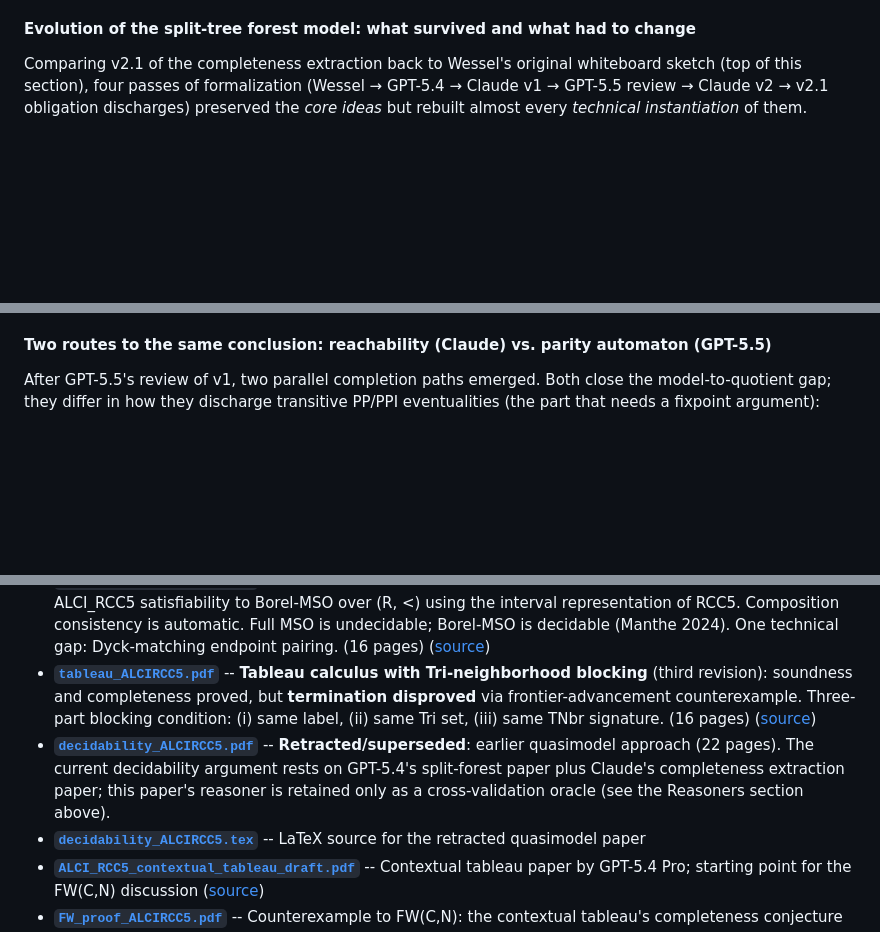
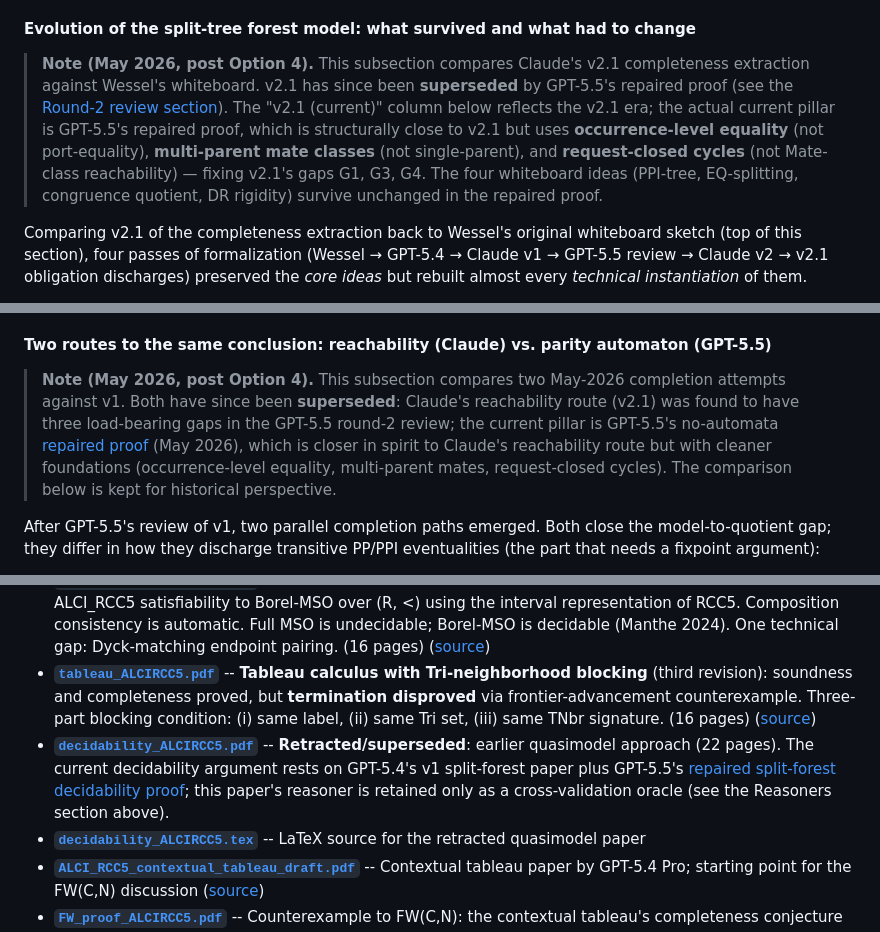
Before and after one commit to lambdamikel/alcircc5, a Markdown page: README.md, 3 parts joined by grey strips. Rendered like a GitHub page; blank space fills up the shorter version.

```diff
--- a/README.md
+++ b/README.md
@@ -112,5 +112,7 @@ The eleventh approach decomposes ALCI\_RCC5 models into **cover trees** (oriente
 
 #### Evolution of the split-tree forest model: what survived and what had to change
+
+> **Note (May 2026, post Option 4).** This subsection compares Claude's v2.1 completeness extraction against Wessel's whiteboard. v2.1 has since been **superseded** by GPT-5.5's repaired proof (see the [Round-2 review section](#round-2-review-and-repaired-proof-adoption-may-2026)). The "v2.1 (current)" column below reflects the v2.1 era; the actual current pillar is GPT-5.5's repaired proof, which is structurally close to v2.1 but uses **occurrence-level equality** (not port-equality), **multi-parent mate classes** (not single-parent), and **request-closed cycles** (not Mate-class reachability) — fixing v2.1's gaps G1, G3, G4. The four whiteboard ideas (PPI-tree, EQ-splitting, congruence quotient, DR rigidity) survive unchanged in the repaired proof.
 
 Comparing v2.1 of the completeness extraction back to Wessel's original whiteboard sketch (top of this section), four passes of formalization (Wessel → GPT-5.4 → Claude v1 → GPT-5.5 review → Claude v2 → v2.1 obligation discharges) preserved the *core ideas* but rebuilt almost every *technical instantiation* of them.
 
@@ -140,6 +142,8 @@ Comparing v2.1 of the completeness extraction back to Wessel's original whiteboa
 **Net effect.** Wessel's four whiteboard ideas (PPI-tree, EQ-splitting, congruence quotient, DR rigidity) all carry through to v2.1 unchanged in spirit, but the *technical machinery* enacting them was rebuilt around (a) witness-generated submodels in place of full models, (b) support-closed mosaics in place of pair tables, and (c) reachability in place of $\omega$-acceptance. The "DR is rigid → only {DR, PO} between siblings" observation is still the reason the whole approach works — and it is still the reason the closing arc-consistency check is trivial.
 
 #### Two routes to the same conclusion: reachability (Claude) vs. parity automaton (GPT-5.5)
+
+> **Note (May 2026, post Option 4).** This subsection compares two May-2026 completion attempts against v1. Both have since been **superseded**: Claude's reachability route (v2.1) was found to have three load-bearing gaps in the GPT-5.5 round-2 review; the current pillar is GPT-5.5's no-automata [repaired proof](https://github.com/lambdamikel/alcircc5/blob/master/papers/gpt5.5_round2/repaired_split_forest_no_automata_proof.pdf) (May 2026), which is closer in spirit to Claude's reachability route but with cleaner foundations (occurrence-level equality, multi-parent mates, request-closed cycles). The comparison below is kept for historical perspective.
 
 After GPT-5.5's review of v1, two parallel completion paths emerged. Both close the model-to-quotient gap; they differ in how they discharge transitive PP/PPI eventualities (the part that needs a fixpoint argument):
 
@@ -648,7 +656,7 @@ A key insight explored in these papers is the **patchwork property** from qualit
 - [**`LRCC8_vs_ALCIRCC8.pdf`**](https://github.com/lambdamikel/alcircc5/blob/master/papers/LRCC8_vs_ALCIRCC8.pdf) -- **Why L\_RCC8 undecidability does not transfer to ALCI\_RCC8** (tenth approach/analysis): proves the Lutz-Wolter domino reduction fails for abstract models due to the coincidence obstruction first identified by Wessel (2002/2003). Documents technical priority: Wessel's even-odd chain, grid construction (Figure 10), and coincidence gap (Figure 11) predate Lutz-Wolter by 3-4 years. (11 pages) ([source](https://github.com/lambdamikel/alcircc5/blob/master/papers/LRCC8_vs_ALCIRCC8.tex))
 - [**`MSO_encoding_ALCIRCC5.pdf`**](https://github.com/lambdamikel/alcircc5/blob/master/papers/MSO_encoding_ALCIRCC5.pdf) -- **Borel-MSO encoding via interval semantics** (ninth approach): reduces ALCI\_RCC5 satisfiability to Borel-MSO over (R, <) using the interval representation of RCC5. Composition consistency is automatic. Full MSO is undecidable; Borel-MSO is decidable (Manthe 2024). One technical gap: Dyck-matching endpoint pairing. (16 pages) ([source](https://github.com/lambdamikel/alcircc5/blob/master/papers/MSO_encoding_ALCIRCC5.tex))
 - [**`tableau_ALCIRCC5.pdf`**](https://github.com/lambdamikel/alcircc5/blob/master/papers/tableau_ALCIRCC5.pdf) -- **Tableau calculus with Tri-neighborhood blocking** (third revision): soundness and completeness proved, but **termination disproved** via frontier-advancement counterexample. Three-part blocking condition: (i) same label, (ii) same Tri set, (iii) same TNbr signature. (16 pages) ([source](https://github.com/lambdamikel/alcircc5/blob/master/papers/tableau_ALCIRCC5.tex))
-- [**`decidability_ALCIRCC5.pdf`**](https://github.com/lambdamikel/alcircc5/blob/master/papers/decidability_ALCIRCC5.pdf) -- **Retracted/superseded**: earlier quasimodel approach (22 pages). The current decidability argument rests on GPT-5.4's split-forest paper plus Claude's completeness extraction paper; this paper's reasoner is retained only as a cross-validation oracle (see the Reasoners section above).
+- [**`decidability_ALCIRCC5.pdf`**](https://github.com/lambdamikel/alcircc5/blob/master/papers/decidability_ALCIRCC5.pdf) -- **Retracted/superseded**: earlier quasimodel approach (22 pages). The current decidability argument rests on GPT-5.4's v1 split-forest paper plus GPT-5.5's [repaired split-forest decidability proof](https://github.com/lambdamikel/alcircc5/blob/master/papers/gpt5.5_round2/repaired_split_forest_no_automata_proof.pdf); this paper's reasoner is retained only as a cross-validation oracle (see the Reasoners section above).
 - [**`decidability_ALCIRCC5.tex`**](https://github.com/lambdamikel/alcircc5/blob/master/papers/decidability_ALCIRCC5.tex) -- LaTeX source for the retracted quasimodel paper
 - [**`ALCI_RCC5_contextual_tableau_draft.pdf`**](https://github.com/lambdamikel/alcircc5/blob/master/papers/ALCI_RCC5_contextual_tableau_draft.pdf) -- Contextual tableau paper by GPT-5.4 Pro; starting point for the FW(C,N) discussion ([source](https://github.com/lambdamikel/alcircc5/blob/master/papers/ALCI_RCC5_contextual_tableau_draft.tex))
 - [**`FW_proof_ALCIRCC5.pdf`**](https://github.com/lambdamikel/alcircc5/blob/master/papers/FW_proof_ALCIRCC5.pdf) -- Counterexample to FW(C,N): the contextual tableau's completeness conjecture is false (7 pages)
```
Also changed, not shown: other parts of README.md (+23 -19 lines).
